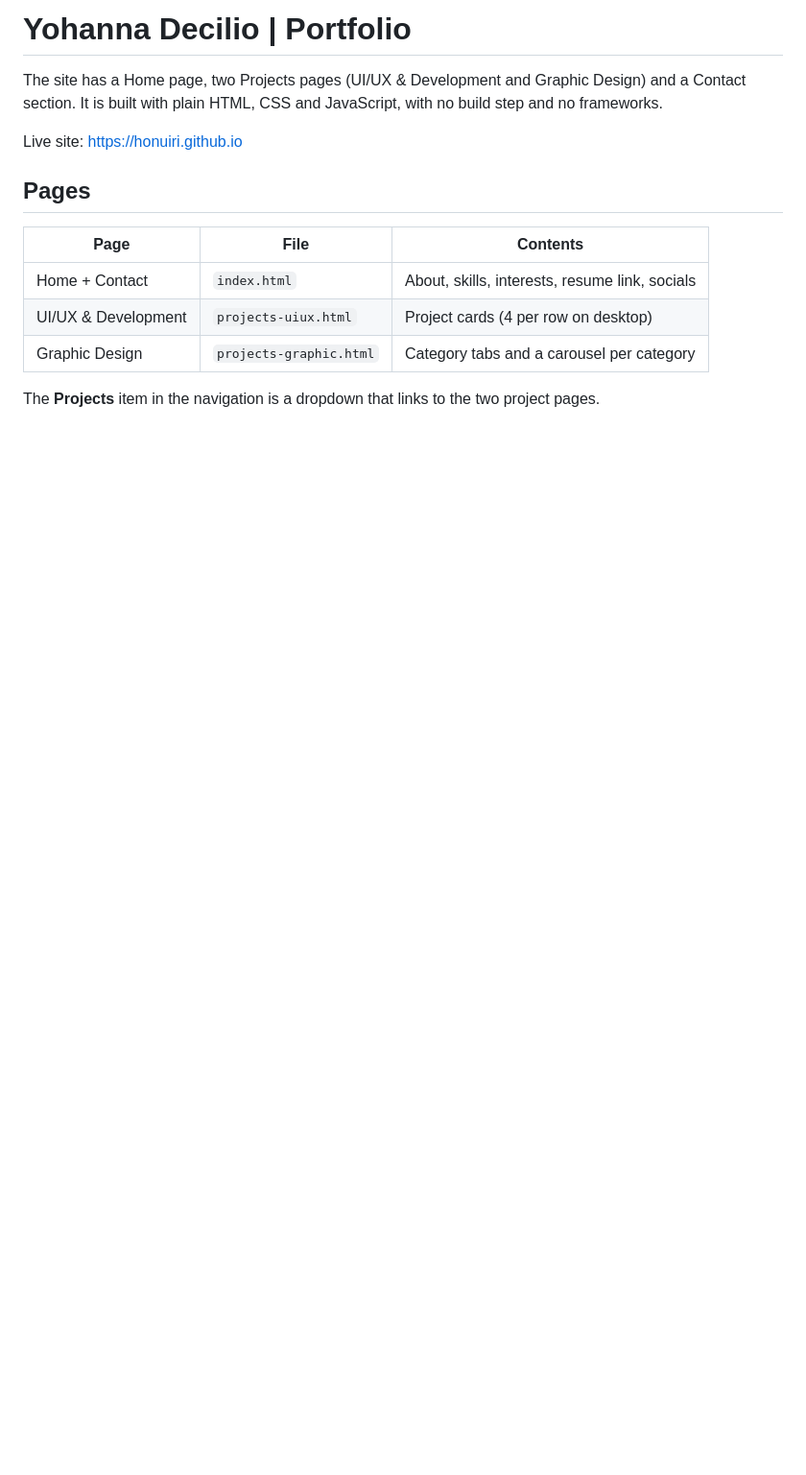
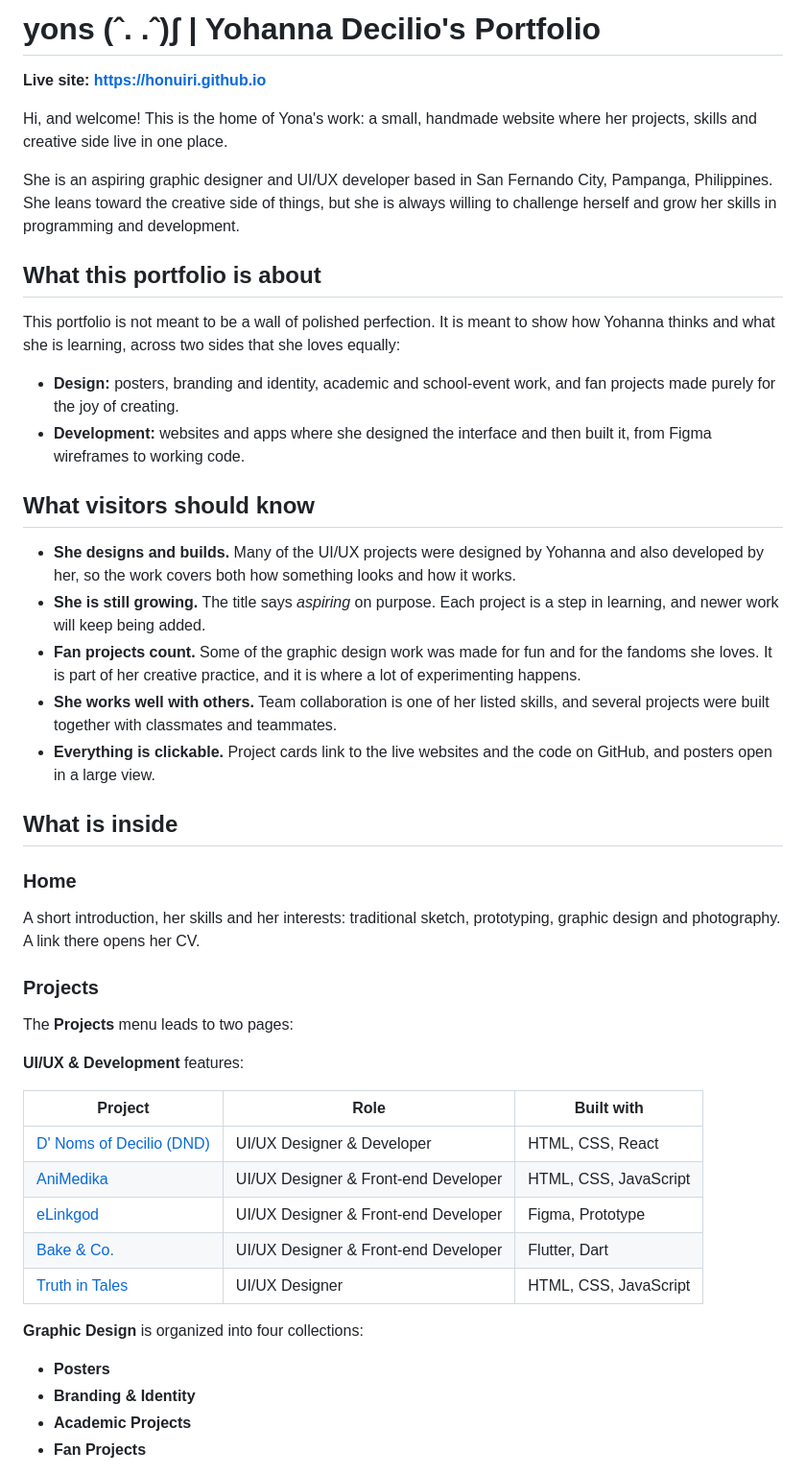
Before and after one commit to honuiri/honuiri.github.io, a Markdown page: README.md, the part around one of its changes. Shown at 96% size. Drawn GitHub-style; blank space fills up the shorter version.

```diff
--- a/README.md
+++ b/README.md
@@ -1,17 +1,47 @@
-# Yohanna Decilio | Portfolio
+# yons (ˆ. .ˆ)ʃ | Yohanna Decilio's Portfolio
 
-The site has a Home page, two Projects pages (UI/UX & Development and Graphic Design) and a Contact section.
-It is built with plain HTML, CSS and JavaScript, with no build step and no frameworks.
+**Live site: https://honuiri.github.io**
 
-Live site: https://honuiri.github.io
+Hi, and welcome! This is the home of Yona's work: a small, handmade website where her projects, skills and creative side live in one place.
 
-## Pages
+She is an aspiring graphic designer and UI/UX developer based in San Fernando City, Pampanga, Philippines. She leans toward the creative side of things, but she is always willing to challenge herself and grow her skills in programming and development.
 
-| Page | File | Contents |
+## What this portfolio is about
+
+This portfolio is not meant to be a wall of polished perfection. It is meant to show how Yohanna thinks and what she is learning, across two sides that she loves equally:
+
+- **Design:** posters, branding and identity, academic and school-event work, and fan projects made purely for the joy of creating.
+- **Development:** websites and apps where she designed the interface and then built it, from Figma wireframes to working code.
+
+## What visitors should know
+
+- **She designs and builds.** Many of the UI/UX projects were designed by Yohanna and also developed by her, so the work covers both how something looks and how it works.
+- **She is still growing.** The title says *aspiring* on purpose. Each project is a step in learning, and newer work will keep being added.
+- **Fan projects count.** Some of the graphic design work was made for fun and for the fandoms she loves. It is part of her creative practice, and it is where a lot of experimenting happens.
+- **She works well with others.** Team collaboration is one of her listed skills, and several projects were built together with classmates and teammates.
+- **Everything is clickable.** Project cards link to the live websites and the code on GitHub, and posters open in a large view.
+
+## What is inside
+
+### Home
+A short introduction, her skills and her interests: traditional sketch, prototyping, graphic design and photography. A link there opens her CV.
+
+### Projects
+The **Projects** menu leads to two pages:
+
+**UI/UX & Development** features:
+
+| Project | Role | Built with |
 | --- | --- | --- |
-| Home + Contact | `index.html` | About, skills, interests, resume link, socials |
-| UI/UX & Development | `projects-uiux.html` | Project cards (4 per row on desktop) |
-| Graphic Design | `projects-graphic.html` | Category tabs and a carousel per category |
+| [D' Noms of Decilio (DND)](https://d-noms-of-decilio.onrender.com/) | UI/UX Designer & Developer | HTML, CSS, React |
+| [AniMedika](https://animedika-a-rice-leaf-disease-detection.onrender.com/) | UI/UX Designer & Front-end Developer | HTML, CSS, JavaScript |
+| [eLinkgod](https://github.com/cinemaseven/eLingkod) | UI/UX Designer & Front-end Developer | Figma, Prototype |
+| [Bake & Co.](https://github.com/roki-a/bakeandco) | UI/UX Designer & Front-end Developer | Flutter, Dart |
+| [Truth in Tales](https://randelyumul.github.io/Truth_in_Tales/) | UI/UX Designer | HTML, CSS, JavaScript |
 
-The **Projects** item in the navigation is a dropdown that links to the two project pages.
+**Graphic Design** is organized into four collections:
+- **Posters**
+- **Branding & Identity**
+- **Academic Projects**
+- **Fan Projects**
 
```
Also changed, not shown: other parts of README.md (+34 -112 lines).
